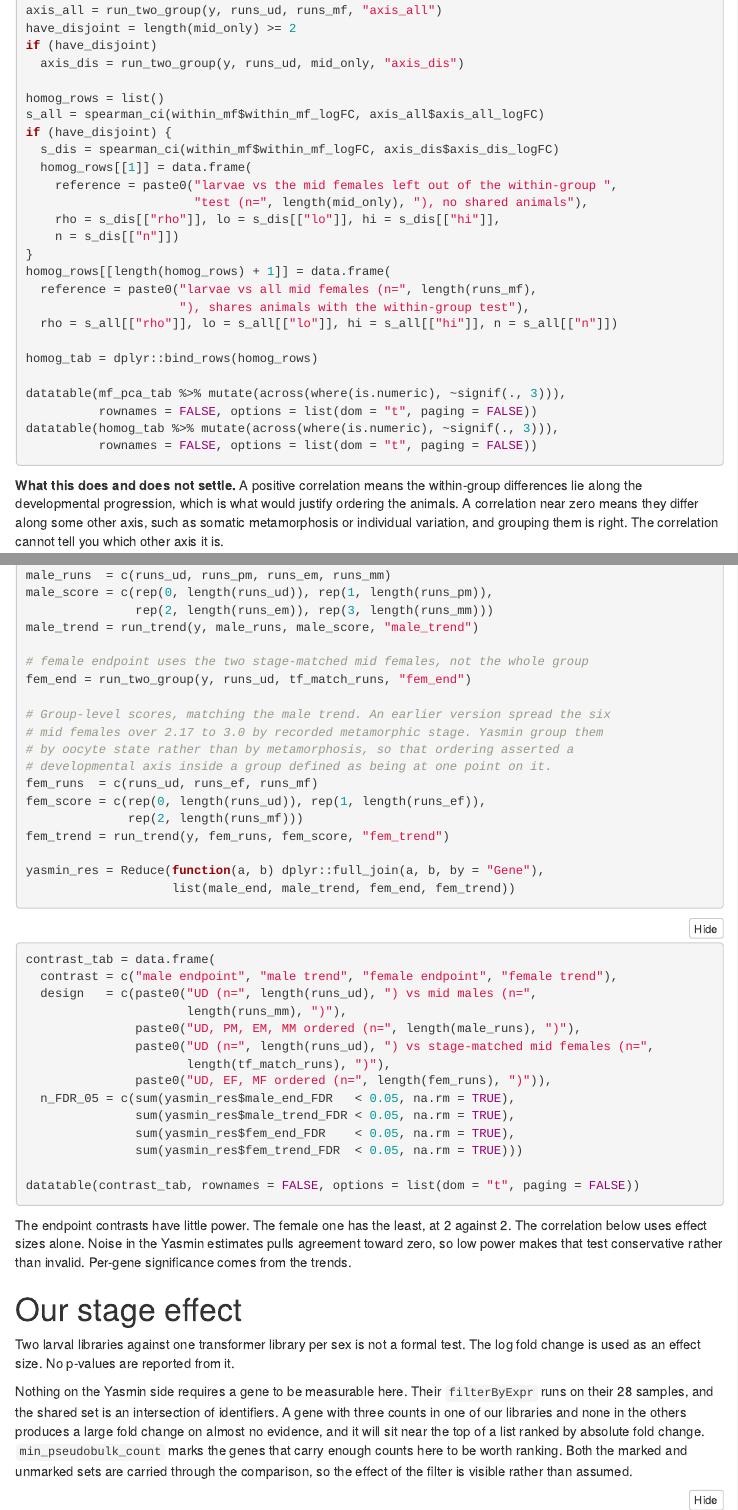
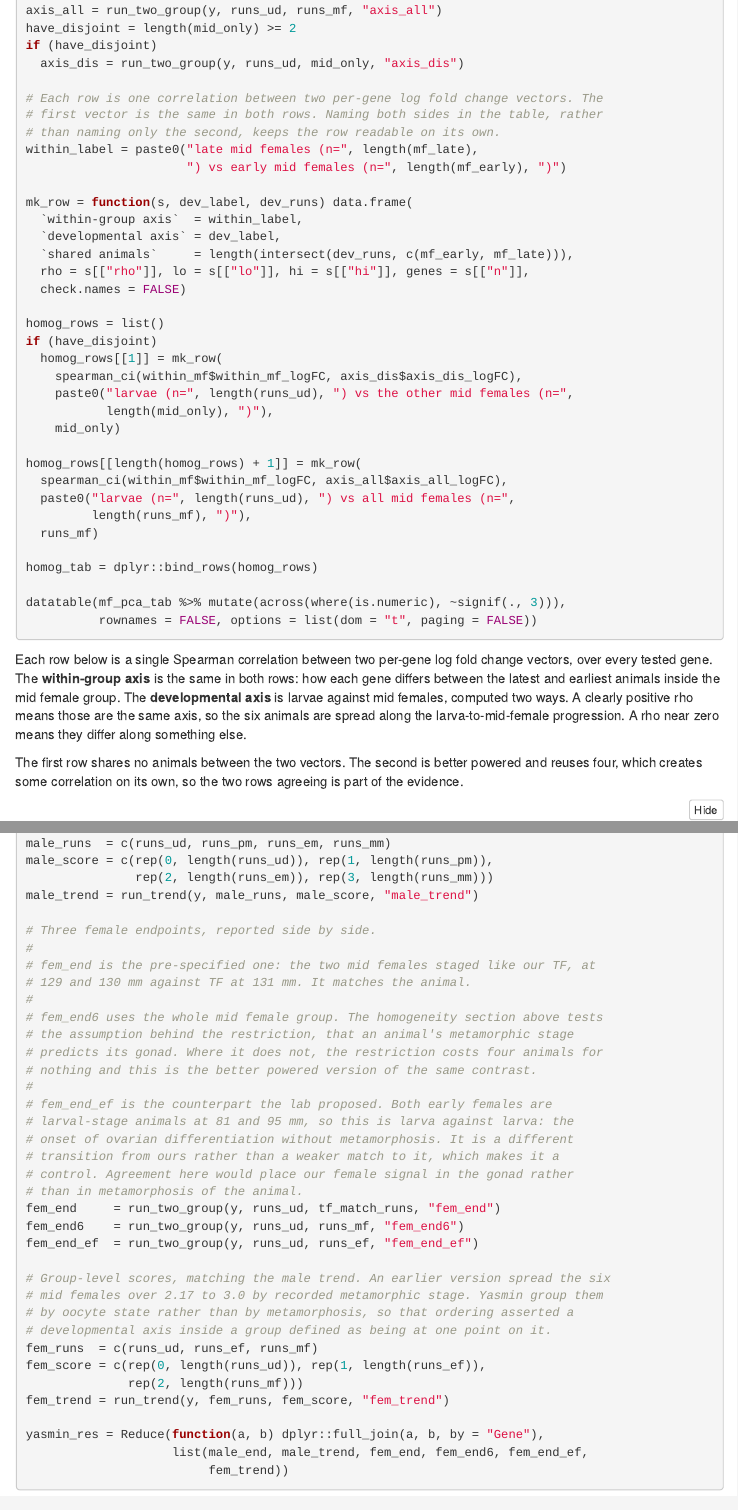
Before and after one commit to MSUBioinformaticsCore/BCC125_sea_lamprey_scRNA, an R Markdown document (src/16_bulk_validation.Rmd): the page in a window 1100 px wide, from 7380 px down, and a second part further down, joined at a grey line. Rendered offline with R 4.5, knitr and Pandoc, with nearby package versions; folded parts are opened; menus at the side of the page are left out.

Commit message:
add early female comaparison and expanded mid-female endpoint

````diff
--- a/src/16_bulk_validation.Rmd
+++ b/src/16_bulk_validation.Rmd
@@ -434,30 +434,57 @@
 if (have_disjoint)
   axis_dis = run_two_group(y, runs_ud, mid_only, "axis_dis")
 
+# Each row is one correlation between two per-gene log fold change vectors. The
+# first vector is the same in both rows. Naming both sides in the table, rather
+# than naming only the second, keeps the row readable on its own.
+within_label = paste0("late mid females (n=", length(mf_late),
+                      ") vs early mid females (n=", length(mf_early), ")")
+
+mk_row = function(s, dev_label, dev_runs) data.frame(
+  `within-group axis`  = within_label,
+  `developmental axis` = dev_label,
+  `shared animals`     = length(intersect(dev_runs, c(mf_early, mf_late))),
+  rho = s[["rho"]], lo = s[["lo"]], hi = s[["hi"]], genes = s[["n"]],
+  check.names = FALSE)
+
 homog_rows = list()
-s_all = spearman_ci(within_mf$within_mf_logFC, axis_all$axis_all_logFC)
-if (have_disjoint) {
-  s_dis = spearman_ci(within_mf$within_mf_logFC, axis_dis$axis_dis_logFC)
-  homog_rows[[1]] = data.frame(
-    reference = paste0("larvae vs the mid females left out of the within-group ",
-                       "test (n=", length(mid_only), "), no shared animals"),
-    rho = s_dis[["rho"]], lo = s_dis[["lo"]], hi = s_dis[["hi"]],
-    n = s_dis[["n"]])
-}
-homog_rows[[length(homog_rows) + 1]] = data.frame(
-  reference = paste0("larvae vs all mid females (n=", length(runs_mf),
-                     "), shares animals with the within-group test"),
-  rho = s_all[["rho"]], lo = s_all[["lo"]], hi = s_all[["hi"]], n = s_all[["n"]])
+if (have_disjoint)
+  homog_rows[[1]] = mk_row(
+    spearman_ci(within_mf$within_mf_logFC, axis_dis$axis_dis_logFC),
+    paste0("larvae (n=", length(runs_ud), ") vs the other mid females (n=",
+           length(mid_only), ")"),
+    mid_only)
+
+homog_rows[[length(homog_rows) + 1]] = mk_row(
+  spearman_ci(within_mf$within_mf_logFC, axis_all$axis_all_logFC),
+  paste0("larvae (n=", length(runs_ud), ") vs all mid females (n=",
+         length(runs_mf), ")"),
+  runs_mf)
 
 homog_tab = dplyr::bind_rows(homog_rows)
 
 datatable(mf_pca_tab %>% mutate(across(where(is.numeric), ~signif(., 3))),
           rownames = FALSE, options = list(dom = "t", paging = FALSE))
+```
+
+Each row below is a single Spearman correlation between two per-gene log fold
+change vectors, over every tested gene. The **within-group axis** is the same in
+both rows: how each gene differs between the latest and earliest animals inside
+the mid female group. The **developmental axis** is larvae against mid females,
+computed two ways. A clearly positive rho means those are the same axis, so the
+six animals are spread along the larva-to-mid-female progression. A rho near
+zero means they differ along something else.
+
+The first row shares no animals between the two vectors. The second is better
+powered and reuses four, which creates some correlation on its own, so the two
+rows agreeing is part of the evidence.
+
+```{r, eval=have_bulk}
 datatable(homog_tab %>% mutate(across(where(is.numeric), ~signif(., 3))),
           rownames = FALSE, options = list(dom = "t", paging = FALSE))
 ```
 
-`r if (have_bulk) { h = homog_tab[1, ]; paste0("The within-group axis correlates with the developmental axis at rho = ", signif(h$rho, 3), " (95% interval ", signif(h$lo, 3), " to ", signif(h$hi, 3), ", ", format(h$n, big.mark = ","), " genes). ", if (h$lo > 0.1) "The six animals are spread along the same axis that separates larvae from mid females, so ordering them within the group would be defensible." else if (h$hi < 0.1) "Whatever separates the animals inside the group is not the axis that separates larvae from mid females. Treat them as one group." else "The interval spans the point where this would be decided, so the question is open on these data.") } else ""`
+`r if (have_bulk) { h = homog_tab[1, ]; paste0("The within-group axis correlates with the developmental axis at rho = ", signif(h$rho, 3), " (95% interval ", signif(h$lo, 3), " to ", signif(h$hi, 3), ", ", format(h$genes, big.mark = ","), " genes). ", if (h$lo > 0.1) "The six animals are spread along the same axis that separates larvae from mid females, so ordering them within the group would be defensible." else if (h$hi < 0.1) "Whatever separates the animals inside the group is not the axis that separates larvae from mid females. Treat them as one group." else "The interval spans the point where this would be decided, so the question is open on these data.") } else ""`
 
 **What this does and does not settle.** A positive correlation means the within-group
 differences lie along the developmental progression, which is what would justify
@@ -488,8 +515,25 @@
                rep(2, length(runs_em)), rep(3, length(runs_mm)))
 male_trend = run_trend(y, male_runs, male_score, "male_trend")
 
-# female endpoint uses the two stage-matched mid females, not the whole group
-fem_end = run_two_group(y, runs_ud, tf_match_runs, "fem_end")
+# Three female endpoints, reported side by side.
+#
+# fem_end is the pre-specified one: the two mid females staged like our TF, at
+# 129 and 130 mm against TF at 131 mm. It matches the animal.
+#
+# fem_end6 uses the whole mid female group. The homogeneity section above tests
+# the assumption behind the restriction, that an animal's metamorphic stage
+# predicts its gonad. Where it does not, the restriction costs four animals for
+# nothing and this is the better powered version of the same contrast.
+#
+# fem_end_ef is the counterpart the lab proposed. Both early females are
+# larval-stage animals at 81 and 95 mm, so this is larva against larva: the
+# onset of ovarian differentiation without metamorphosis. It is a different
+# transition from ours rather than a weaker match to it, which makes it a
+# control. Agreement here would place our female signal in the gonad rather
+# than in metamorphosis of the animal.
+fem_end     = run_two_group(y, runs_ud, tf_match_runs, "fem_end")
+fem_end6    = run_two_group(y, runs_ud, runs_mf, "fem_end6")
+fem_end_ef  = run_two_group(y, runs_ud, runs_ef, "fem_end_ef")
 
 # Group-level scores, matching the male trend. An earlier version spread the six
 # mid females over 2.17 to 3.0 by recorded metamorphic stage. Yasmin group them
@@ -501,9 +545,9 @@
 fem_trend = run_trend(y, fem_runs, fem_score, "fem_trend")
 
 yasmin_res = Reduce(function(a, b) dplyr::full_join(a, b, by = "Gene"),
-                    list(male_end, male_trend, fem_end, fem_trend))
+                    list(male_end, male_trend, fem_end, fem_end6, fem_end_ef,
+                         fem_trend))
 ```
 
 ```{r, eval=have_bulk}
 contrast_tab = data.frame(
-  contrast = c("male endpoint", "male trend", "female endpoint", "female trend"),
@@ -515,5 +566 @@
                paste0("UD, EF, MF ordered (n=", length(fem_runs), ")")),
-  n_FDR_05 = c(sum(yasmin_res$male_end_FDR   < 0.05, na.rm = TRUE),
-               sum(yasmin_res$male_trend_FDR < 0.05, na.rm = TRUE),
-               sum(yasmin_res$fem_end_FDR    < 0.05, na.rm = TRUE),
-               sum(yasmin_res$fem_trend_FDR  < 0.05, na.rm = TRUE)))
````
Also changed, not shown: src/16_bulk_validation.Rmd (69 more changed lines).
